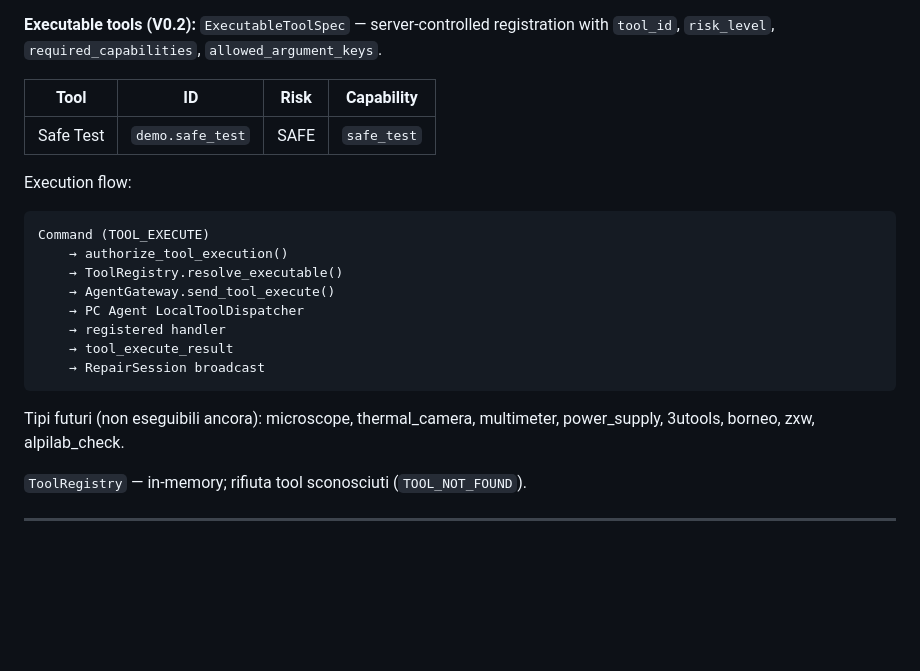
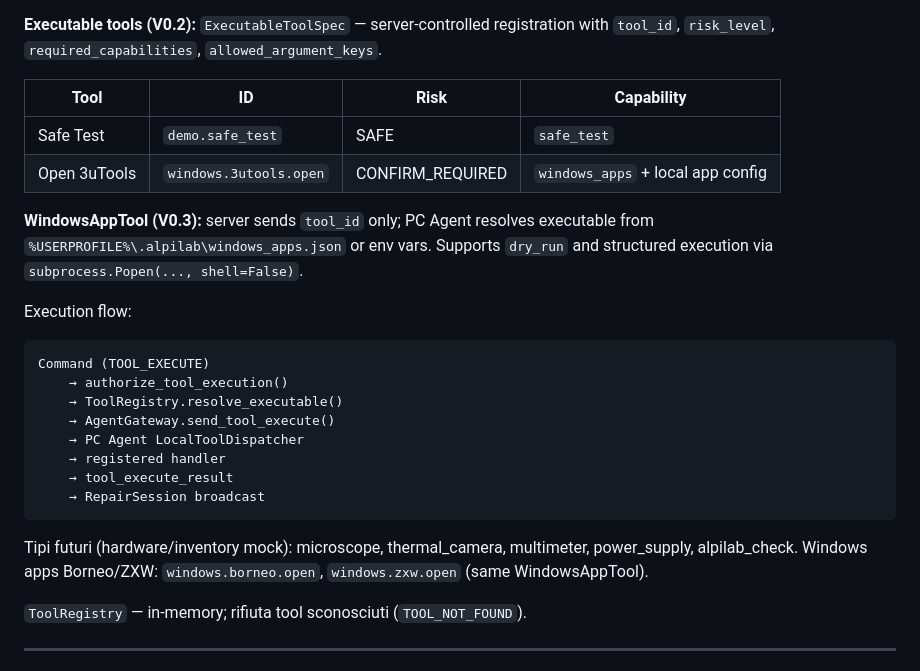
Before and after one commit to Michael98sanna/Alpilab-ai, a Markdown page: docs/ARCHITECTURE.md, the part around the change. Drawn GitHub-style; blank space fills up the shorter version.

Commit message:
docs: complete V0.3 WindowsAppTool section in ARCHITECTURE.md
Co-authored-by: Michael98sanna <Michael98sanna@users.noreply.github.com>

````diff
--- a/docs/ARCHITECTURE.md
+++ b/docs/ARCHITECTURE.md
@@ -302,6 +302,9 @@ Comandi: `STOP`, `PAUSE`, `RESUME`, `RESET_DIAGNOSTIC_FLOW`, `CONTINUE_DIAGNOSIS
 | Tool | ID | Risk | Capability |
 |------|-----|------|------------|
 | Safe Test | `demo.safe_test` | SAFE | `safe_test` |
+| Open 3uTools | `windows.3utools.open` | CONFIRM_REQUIRED | `windows_apps` + local app config |
+
+**WindowsAppTool (V0.3):** server sends `tool_id` only; PC Agent resolves executable from `%USERPROFILE%\.alpilab\windows_apps.json` or env vars. Supports `dry_run` and structured execution via `subprocess.Popen(..., shell=False)`.
 
 Execution flow:
 
@@ -316,7 +319,7 @@ Command (TOOL_EXECUTE)
     → RepairSession broadcast
 ```
 
-Tipi futuri (non eseguibili ancora): microscope, thermal_camera, multimeter, power_supply, 3utools, borneo, zxw, alpilab_check.
+Tipi futuri (hardware/inventory mock): microscope, thermal_camera, multimeter, power_supply, alpilab_check. Windows apps Borneo/ZXW: `windows.borneo.open`, `windows.zxw.open` (same WindowsAppTool).
 
 `ToolRegistry` — in-memory; rifiuta tool sconosciuti (`TOOL_NOT_FOUND`).
 
````
